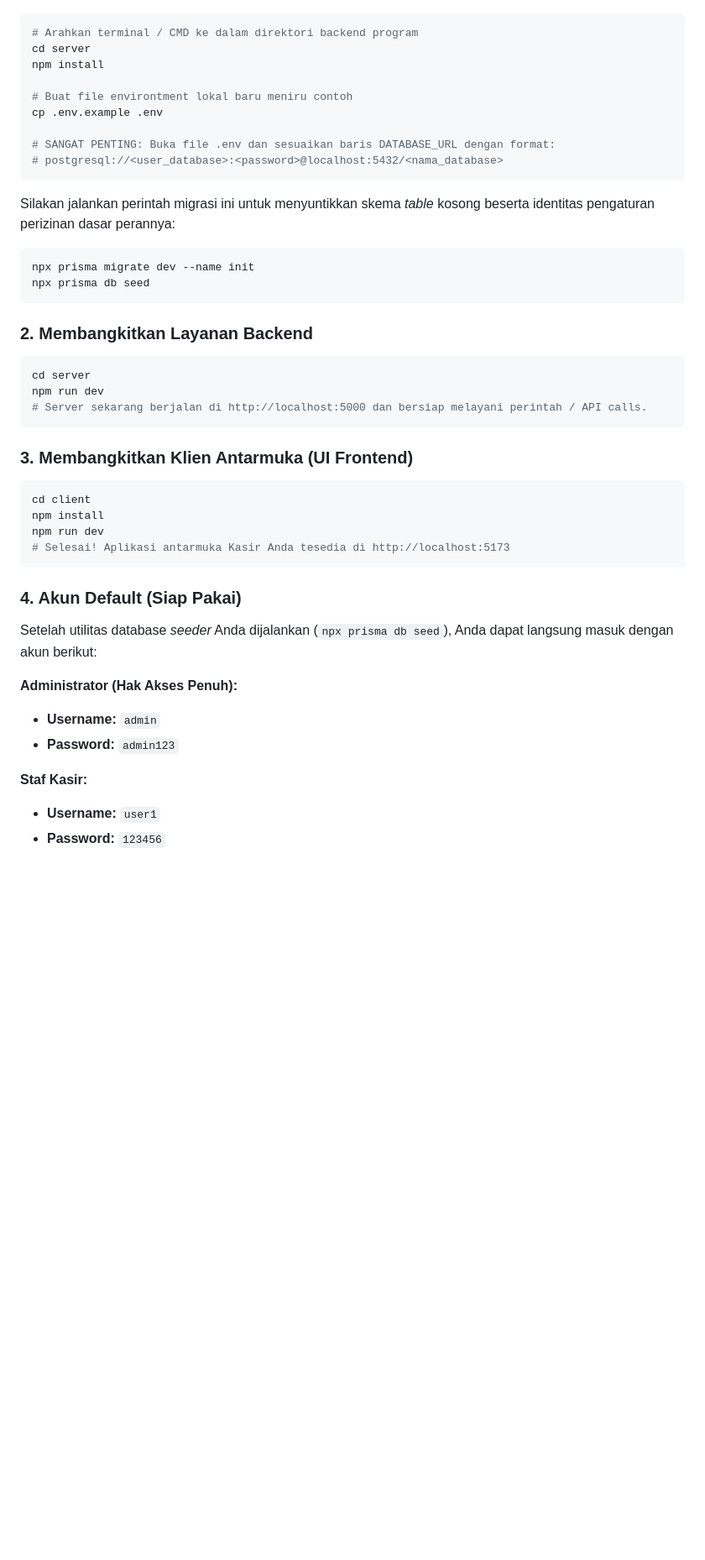
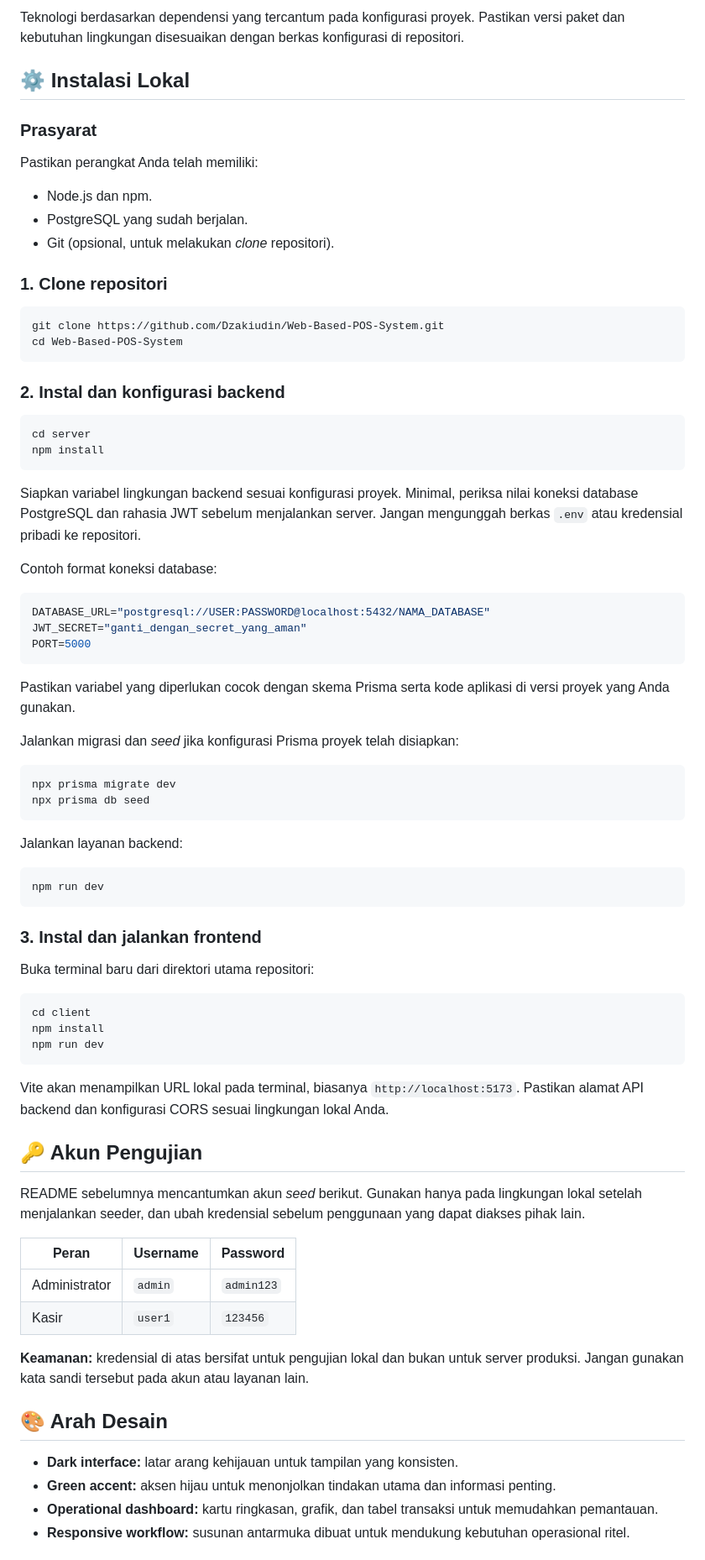
Before and after one commit to Dzakiudin/Web-Based-POS-System, a Markdown page: README.md, the part around one of its changes. Shown at 84% size. Drawn GitHub-style; blank space fills up the shorter version.

Commit message:
docs: professionalize POS project README

````diff
--- a/README.md
+++ b/README.md
@@ -86,43 +111,81 @@ Pastikan PC/Server Anda sudah meng-_install_:
+Teknologi berdasarkan dependensi yang tercantum pada konfigurasi proyek. Pastikan versi paket dan kebutuhan lingkungan disesuaikan dengan berkas konfigurasi di repositori.
+
+## ⚙️ Instalasi Lokal
+
+### Prasyarat
+
+Pastikan perangkat Anda telah memiliki:
+
+- Node.js dan npm.
+- PostgreSQL yang sudah berjalan.
+- Git (opsional, untuk melakukan *clone* repositori).
+
+### 1. Clone repositori
+
 ```bash
-# Arahkan terminal / CMD ke dalam direktori backend program
+git clone https://github.com/Dzakiudin/Web-Based-POS-System.git
+cd Web-Based-POS-System
+```
+
+### 2. Instal dan konfigurasi backend
+
+```bash
 cd server
 npm install
-
-# Buat file environtment lokal baru meniru contoh
-cp .env.example .env
-
-# SANGAT PENTING: Buka file .env dan sesuaikan baris DATABASE_URL dengan format:
-# postgresql://<user_database>:<password>@localhost:5432/<nama_database>
 ```
 
-Silakan jalankan perintah migrasi ini untuk menyuntikkan skema *table* kosong beserta identitas pengaturan perizinan dasar perannya:
+Siapkan variabel lingkungan backend sesuai konfigurasi proyek. Minimal, periksa nilai koneksi database PostgreSQL dan rahasia JWT sebelum menjalankan server. Jangan mengunggah berkas `.env` atau kredensial pribadi ke repositori.
+
+Contoh format koneksi database:
+
+```env
+DATABASE_URL="postgresql://USER:PASSWORD@localhost:5432/NAMA_DATABASE"
+JWT_SECRET="ganti_dengan_secret_yang_aman"
+PORT=5000
+```
+
+Pastikan variabel yang diperlukan cocok dengan skema Prisma serta kode aplikasi di versi proyek yang Anda gunakan.
+
+Jalankan migrasi dan *seed* jika konfigurasi Prisma proyek telah disiapkan:
+
 ```bash
-npx prisma migrate dev --name init
+npx prisma migrate dev
 npx prisma db seed
 ```
 
-### 2. Membangkitkan Layanan Backend
+Jalankan layanan backend:
+
 ```bash
-cd server
 npm run dev
-# Server sekarang berjalan di http://localhost:5000 dan bersiap melayani perintah / API calls.
 ```
 
-### 3. Membangkitkan Klien Antarmuka (UI Frontend)
+### 3. Instal dan jalankan frontend
+
+Buka terminal baru dari direktori utama repositori:
+
 ```bash
 cd client
 npm install
 npm run dev
-# Selesai! Aplikasi antarmuka Kasir Anda tesedia di http://localhost:5173
 ```
 
-### 4. Akun Default (Siap Pakai)
-Setelah utilitas database *seeder* Anda dijalankan (`npx prisma db seed`), Anda dapat langsung masuk dengan akun berikut:
+Vite akan menampilkan URL lokal pada terminal, biasanya `http://localhost:5173`. Pastikan alamat API backend dan konfigurasi CORS sesuai lingkungan lokal Anda.
 
-**Administrator (Hak Akses Penuh):**
-- **Username:** `admin`
-- **Password:** `admin123`
+## 🔑 Akun Pengujian
 
-**Staf Kasir:**
-- **Username:** `user1`
-- **Password:** `123456`
+README sebelumnya mencantumkan akun *seed* berikut. Gunakan hanya pada lingkungan lokal setelah menjalankan seeder, dan ubah kredensial sebelum penggunaan yang dapat diakses pihak lain.
+
+| Peran | Username | Password |
+|---|---|---|
+| Administrator | `admin` | `admin123` |
+| Kasir | `user1` | `123456` |
+
+**Keamanan:** kredensial di atas bersifat untuk pengujian lokal dan bukan untuk server produksi. Jangan gunakan kata sandi tersebut pada akun atau layanan lain.
+
+## 🎨 Arah Desain
+
+- **Dark interface:** latar arang kehijauan untuk tampilan yang konsisten.
+- **Green accent:** aksen hijau untuk menonjolkan tindakan utama dan informasi penting.
+- **Operational dashboard:** kartu ringkasan, grafik, dan tabel transaksi untuk memudahkan pemantauan.
+- **Responsive workflow:** susunan antarmuka dibuat untuk mendukung kebutuhan operasional ritel.
+
````
Also changed, not shown: other parts of README.md (+114 -82 lines).
